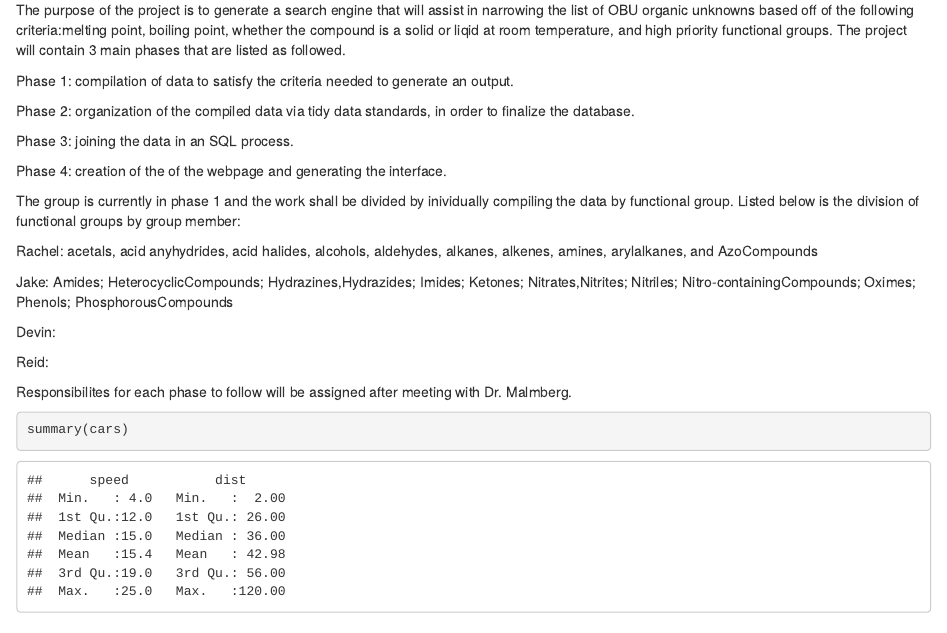
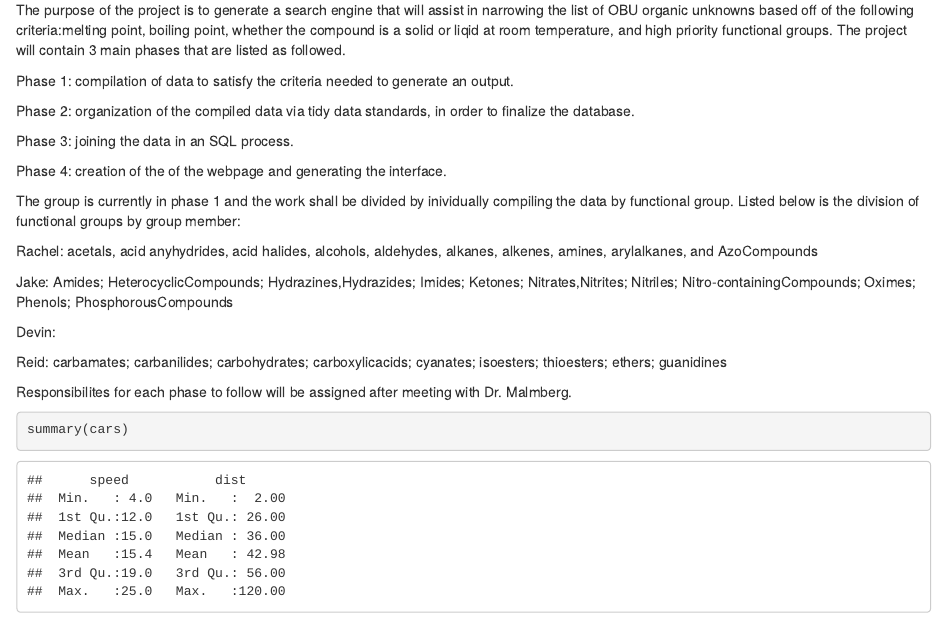
Before and after one commit to jakephamilton/OrganicChemistryUnknowns, an R Markdown document (ProgressReport_gnsc3301.Rmd): the page in a window 1100 px wide, from 130 px down. Rendered offline with R 4.5, knitr and Pandoc, with nearby package versions.

Commit message:
Update ProgressReport_gnsc3301.Rmd

````diff
--- a/ProgressReport_gnsc3301.Rmd
+++ b/ProgressReport_gnsc3301.Rmd
@@ -30,7 +30,7 @@ Devin:
 
 
 
-Reid:
+Reid: carbamates; carbanilides; carbohydrates; carboxylicacids; cyanates; isoesters; thioesters; ethers; guanidines
 
 Responsibilites for each phase to follow will be assigned after meeting with Dr. Malmberg.
 ```{r cars}
````
